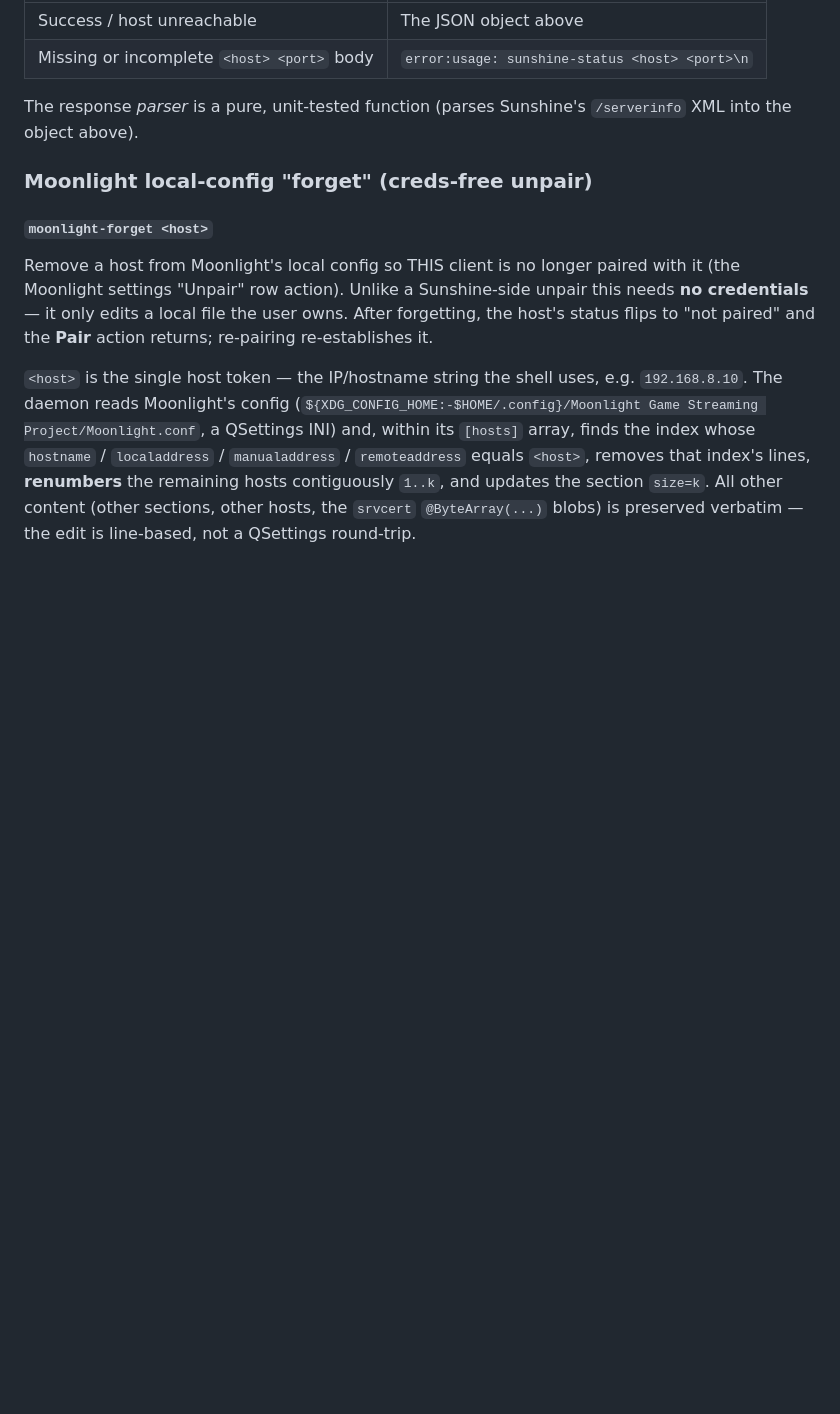
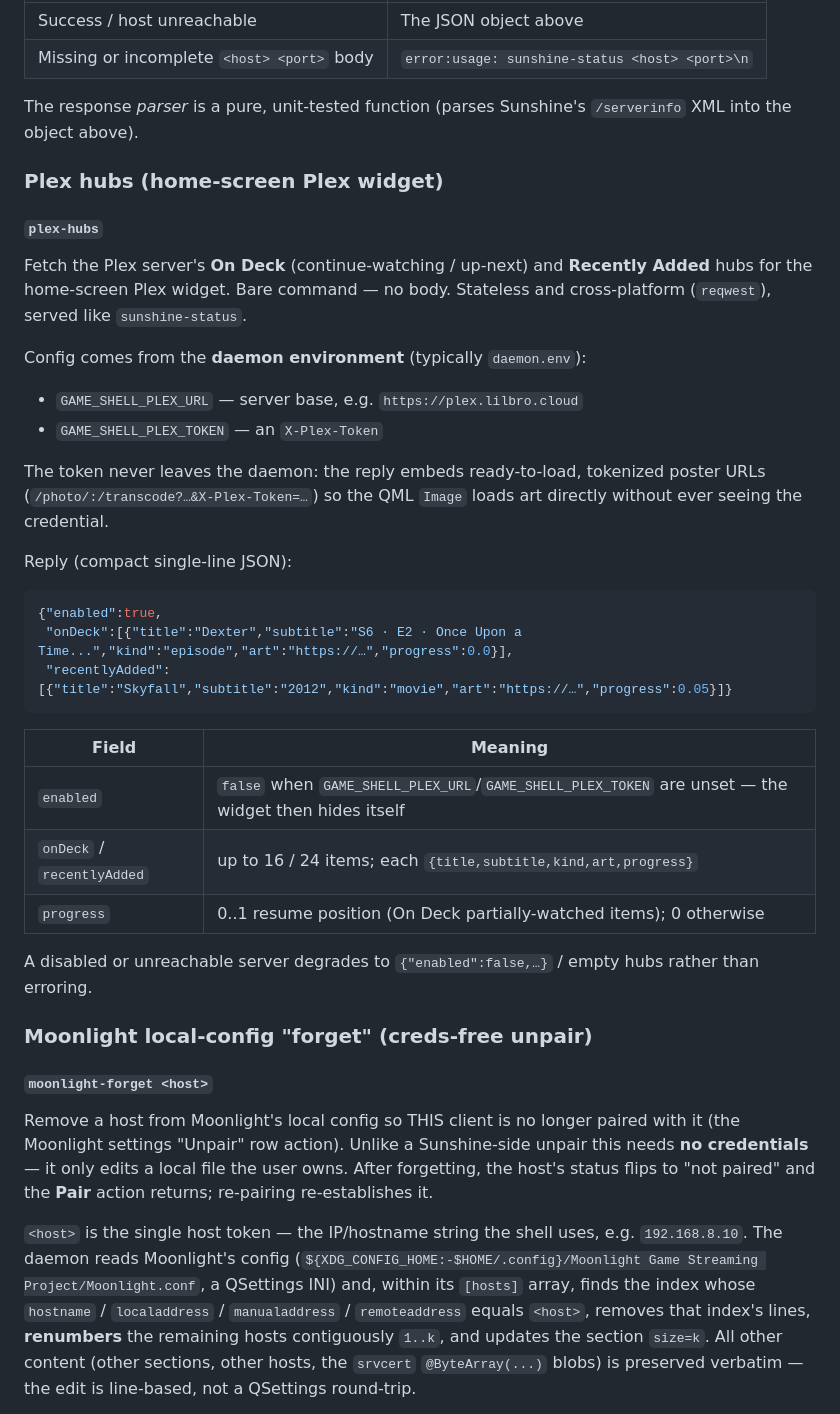
Before and after one commit to jedwards1230/tv-shell, a Markdown page: docs/IPC_PROTOCOL.md, the part around the change. GitHub-like rendering; blank space fills up the shorter version.

Commit message:
docs(plex): document plex-hubs IPC + Plex widget / Widgets settings QA views

````diff
--- a/docs/IPC_PROTOCOL.md
+++ b/docs/IPC_PROTOCOL.md
@@ -1002,6 +1002,40 @@ body degrades to the offline object (the command does not error):
 
 The response *parser* is a pure, unit-tested function (parses Sunshine's
 `/serverinfo` XML into the object above).
+
+### Plex hubs (home-screen Plex widget)
+
+#### `plex-hubs`
+
+Fetch the Plex server's **On Deck** (continue-watching / up-next) and **Recently
+Added** hubs for the home-screen Plex widget. Bare command — no body. Stateless
+and cross-platform (`reqwest`), served like `sunshine-status`.
+
+Config comes from the **daemon environment** (typically `daemon.env`):
+
+- `GAME_SHELL_PLEX_URL` — server base, e.g. `https://plex.lilbro.cloud`
+- `GAME_SHELL_PLEX_TOKEN` — an `X-Plex-Token`
+
+The token never leaves the daemon: the reply embeds ready-to-load, tokenized
+poster URLs (`/photo/:/transcode?…&X-Plex-Token=…`) so the QML `Image` loads art
+directly without ever seeing the credential.
+
+Reply (compact single-line JSON):
+
+```json
+{"enabled":true,
+ "onDeck":[{"title":"Dexter","subtitle":"S6 · E2 · Once Upon a Time...","kind":"episode","art":"https://…","progress":0.0}],
+ "recentlyAdded":[{"title":"Skyfall","subtitle":"2012","kind":"movie","art":"https://…","progress":0.05}]}
+```
+
+| Field | Meaning |
+|-------|---------|
+| `enabled` | `false` when `GAME_SHELL_PLEX_URL`/`GAME_SHELL_PLEX_TOKEN` are unset — the widget then hides itself |
+| `onDeck` / `recentlyAdded` | up to 16 / 24 items; each `{title,subtitle,kind,art,progress}` |
+| `progress` | 0..1 resume position (On Deck partially-watched items); 0 otherwise |
+
+A disabled or unreachable server degrades to `{"enabled":false,…}` / empty hubs
+rather than erroring.
 
 ### Moonlight local-config "forget" (creds-free unpair)
 
````
Also changed, not shown: docs/qa-screenshot-views.md (+2 -1 lines).
